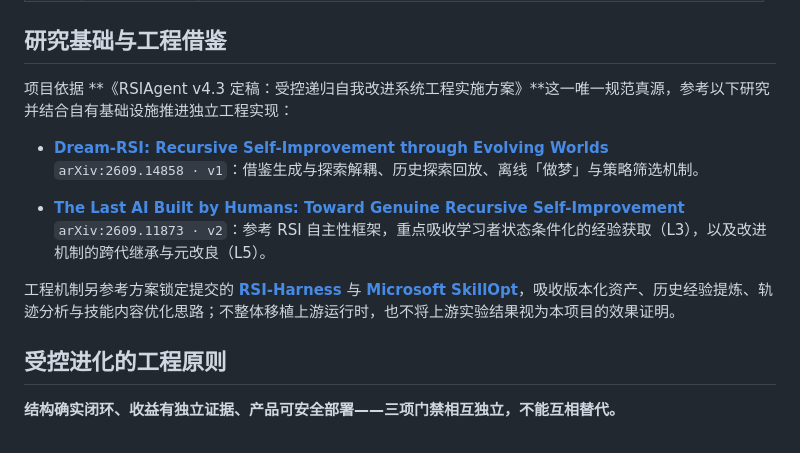
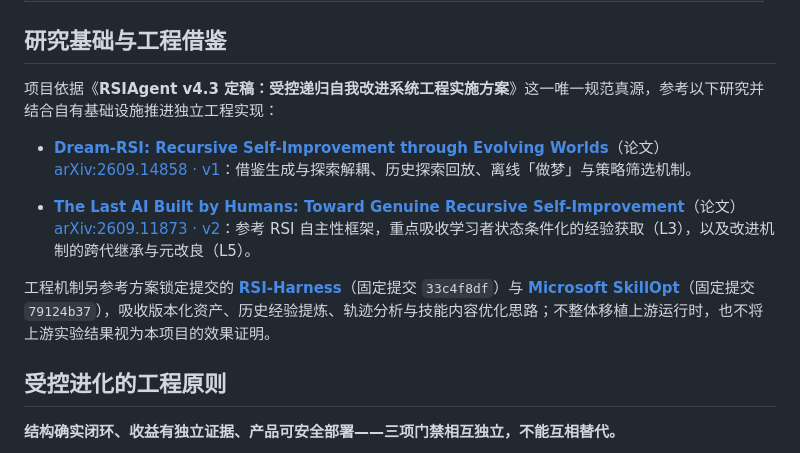
Before and after one commit to acosmi/RSIAgent, a Markdown page: README.zh-CN.md, the part around the change. Rendered like a GitHub page; folded sections open.

Commit message:
README research-basis citations: link arXiv ids and pin commits [skip ci]
Make the research-basis section self-explanatory:

- Turn the arXiv id lines into clickable links so both paper sources are
  directly traceable, and mark the two entries as papers
- Show pinned commit short ids next to the RSI-Harness and Microsoft
  SkillOpt tree links (references stay pinned to the reviewed commits,
  not drifting main branches)
- Fix a CommonMark right-flanking edge case: the bold run ended next to a
  CJK closing bracket and rendered as literal asterisks on GitHub; the
  emphasis now sits inside the book-title marks and renders bold

README.zh-CN.md only; no machine-checked file changes. The support-scope
checker stays green (exit 0).

Co-Authored-By: CrabCode <noreply@acosmi.com>

```diff
--- a/README.zh-CN.md
+++ b/README.zh-CN.md
@@ -45,15 +45,15 @@ RSIAgent 基于 **Rust** 构建独立核心服务，通过 **MCP、HTTP 与 CLI*
 
 ## 研究基础与工程借鉴
 
-项目依据 **《RSIAgent v4.3 定稿：受控递归自我改进系统工程实施方案》**这一唯一规范真源，参考以下研究并结合自有基础设施推进独立工程实现：
+项目依据《**RSIAgent v4.3 定稿：受控递归自我改进系统工程实施方案**》这一唯一规范真源，参考以下研究并结合自有基础设施推进独立工程实现：
 
-- **[Dream-RSI: Recursive Self-Improvement through Evolving Worlds](https://arxiv.org/pdf/2609.14858v1)**
-  `arXiv:2609.14858 · v1`：借鉴生成与探索解耦、历史探索回放、离线「做梦」与策略筛选机制。
+- **[Dream-RSI: Recursive Self-Improvement through Evolving Worlds](https://arxiv.org/pdf/2609.14858v1)**（论文）
+  [arXiv:2609.14858 · v1](https://arxiv.org/pdf/2609.14858v1)：借鉴生成与探索解耦、历史探索回放、离线「做梦」与策略筛选机制。
 
-- **[The Last AI Built by Humans: Toward Genuine Recursive Self-Improvement](https://arxiv.org/pdf/2609.11873v2)**
-  `arXiv:2609.11873 · v2`：参考 RSI 自主性框架，重点吸收学习者状态条件化的经验获取（L3），以及改进机制的跨代继承与元改良（L5）。
+- **[The Last AI Built by Humans: Toward Genuine Recursive Self-Improvement](https://arxiv.org/pdf/2609.11873v2)**（论文）
+  [arXiv:2609.11873 · v2](https://arxiv.org/pdf/2609.11873v2)：参考 RSI 自主性框架，重点吸收学习者状态条件化的经验获取（L3），以及改进机制的跨代继承与元改良（L5）。
 
-工程机制另参考方案锁定提交的 **[RSI-Harness](https://github.com/CosmosMind-ai/RSI-Harness/tree/33c4f8dfac4359987f2e814e187de67c332498de)** 与 **[Microsoft SkillOpt](https://github.com/microsoft/SkillOpt/tree/79124b37e9a6371e13b753f8bcd7adb1e493ade1)**，吸收版本化资产、历史经验提炼、轨迹分析与技能内容优化思路；不整体移植上游运行时，也不将上游实验结果视为本项目的效果证明。
+工程机制另参考方案锁定提交的 **[RSI-Harness](https://github.com/CosmosMind-ai/RSI-Harness/tree/33c4f8dfac4359987f2e814e187de67c332498de)**（固定提交 `33c4f8df`）与 **[Microsoft SkillOpt](https://github.com/microsoft/SkillOpt/tree/79124b37e9a6371e13b753f8bcd7adb1e493ade1)**（固定提交 `79124b37`），吸收版本化资产、历史经验提炼、轨迹分析与技能内容优化思路；不整体移植上游运行时，也不将上游实验结果视为本项目的效果证明。
 
 ## 受控进化的工程原则
 
```
